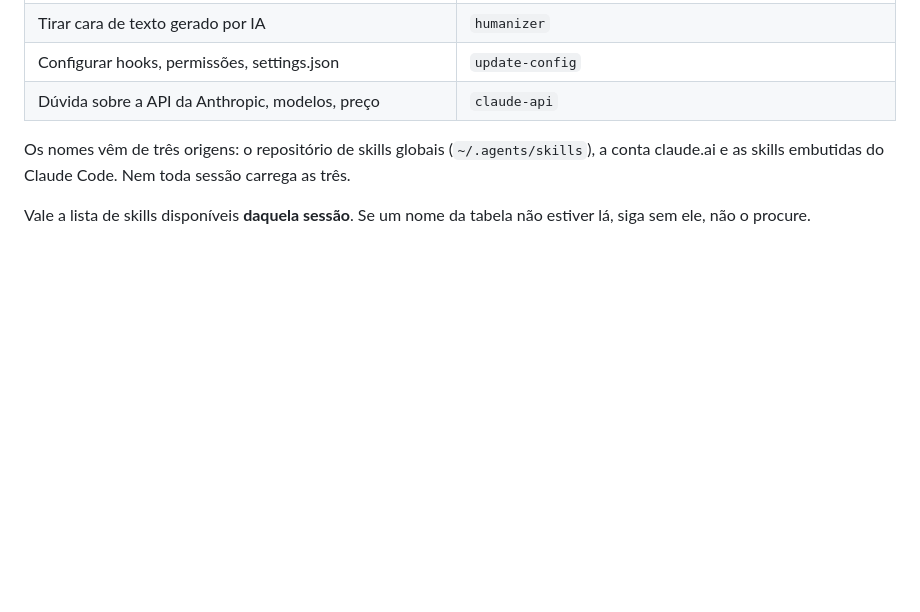
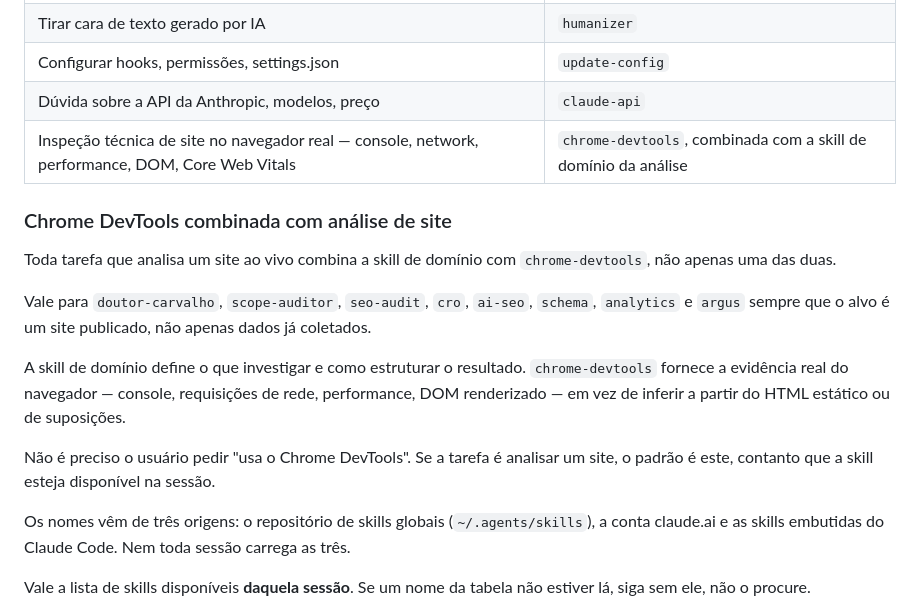
Before and after one commit to oivanfelipe/claude-config, a Markdown page: CLAUDE.md, the part around the change. Drawn GitHub-style; blank space fills up the shorter version.

Commit message:
docs: combina chrome-devtools com skills de análise de site
Co-Authored-By: Claude Sonnet 5 <noreply@anthropic.com>
Claude-Session: https://claude.ai/code/session_01J6xforpZnc9DYs3ny6ovCk

```diff
--- a/CLAUDE.md
+++ b/CLAUDE.md
@@ -114,6 +114,17 @@ Skills se combinam. O caso normal é duas: uma define **o que** entregar, outra
 | Tirar cara de texto gerado por IA | `humanizer` |
 | Configurar hooks, permissões, settings.json | `update-config` |
 | Dúvida sobre a API da Anthropic, modelos, preço | `claude-api` |
+| Inspeção técnica de site no navegador real — console, network, performance, DOM, Core Web Vitals | `chrome-devtools`, combinada com a skill de domínio da análise |
+
+### Chrome DevTools combinada com análise de site
+
+Toda tarefa que analisa um site ao vivo combina a skill de domínio com `chrome-devtools`, não apenas uma das duas.
+
+Vale para `doutor-carvalho`, `scope-auditor`, `seo-audit`, `cro`, `ai-seo`, `schema`, `analytics` e `argus` sempre que o alvo é um site publicado, não apenas dados já coletados.
+
+A skill de domínio define o que investigar e como estruturar o resultado. `chrome-devtools` fornece a evidência real do navegador — console, requisições de rede, performance, DOM renderizado — em vez de inferir a partir do HTML estático ou de suposições.
+
+Não é preciso o usuário pedir "usa o Chrome DevTools". Se a tarefa é analisar um site, o padrão é este, contanto que a skill esteja disponível na sessão.
 
 Os nomes vêm de três origens: o repositório de skills globais (`~/.agents/skills`), a conta claude.ai e as skills embutidas do Claude Code. Nem toda sessão carrega as três.
 
```
